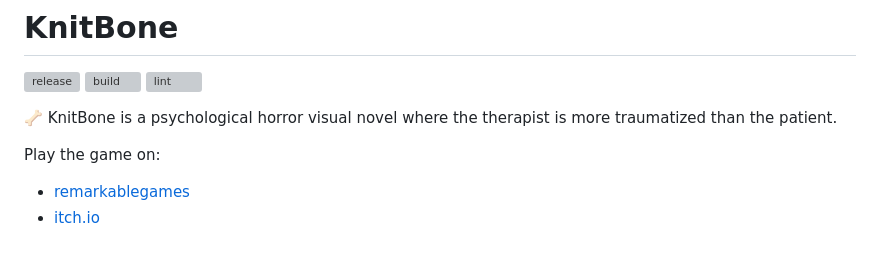
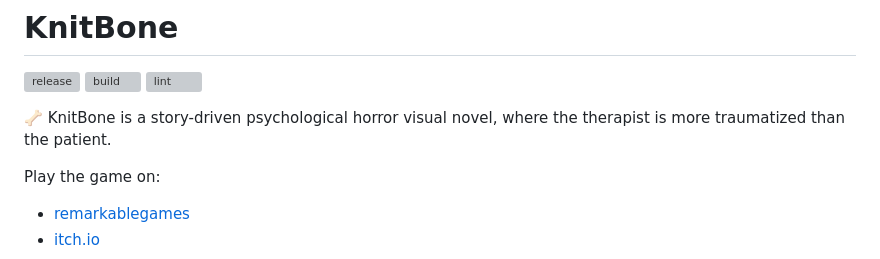
Before and after one commit to remarkablegames/knitbone, a Markdown page: README.md, the part around the change. Drawn GitHub-style; grey boxes are pictures that could not be loaded.

Commit message:
docs(readme): update description

```diff
--- a/README.md
+++ b/README.md
@@ -8,7 +8,7 @@
 [![build](https://github.com/remarkablegames/knitbone/actions/workflows/build.yml/badge.svg)](https://github.com/remarkablegames/knitbone/actions/workflows/build.yml)
 [![lint](https://github.com/remarkablegames/knitbone/actions/workflows/lint.yml/badge.svg)](https://github.com/remarkablegames/knitbone/actions/workflows/lint.yml)
 
-🦴 KnitBone is a psychological horror visual novel where the therapist is more traumatized than the patient.
+🦴 KnitBone is a story-driven psychological horror visual novel, where the therapist is more traumatized than the patient.
 
 Play the game on:
 
```
